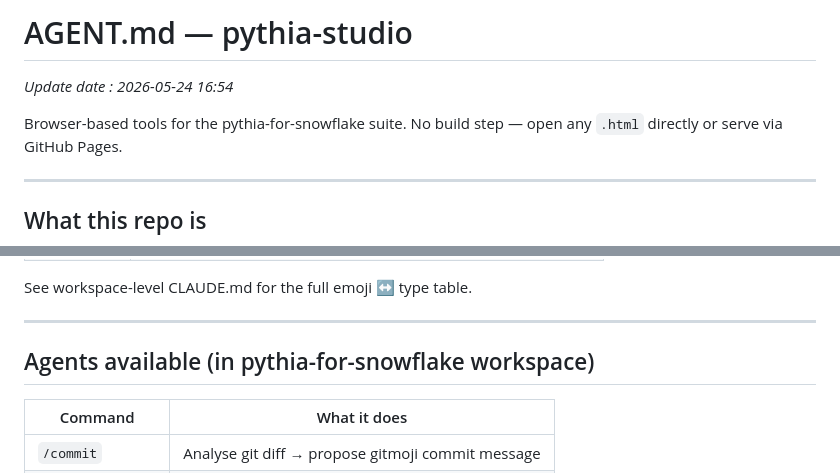
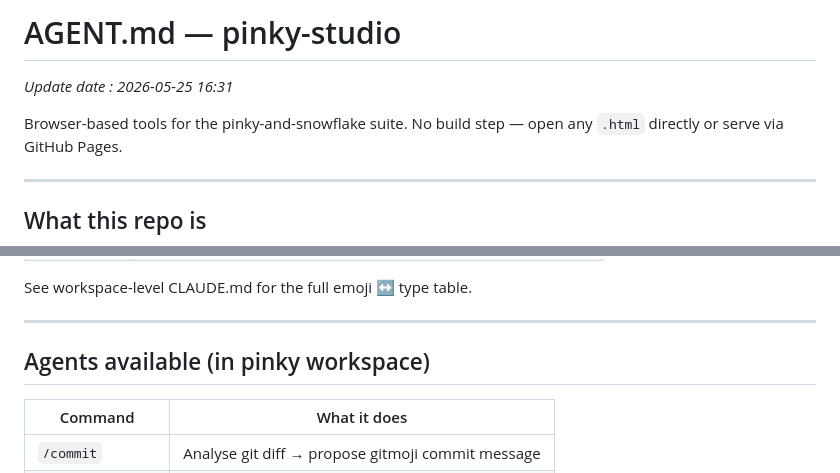
Before and after one commit to pythia-for-snowflake/pythia-studio, a Markdown page: AGENT.md, 2 parts joined by grey strips. Rendered like a GitHub page.

```diff
--- a/AGENT.md
+++ b/AGENT.md
@@ -1,7 +1,7 @@
-# AGENT.md — pythia-studio
-*Update date : 2026-05-24 16:54*
+# AGENT.md — pinky-studio
+*Update date : 2026-05-25 16:31*
 
-Browser-based tools for the pythia-for-snowflake suite.
+Browser-based tools for the pinky-and-snowflake suite.
 No build step — open any `.html` directly or serve via GitHub Pages.
 
 ---
@@ -102,7 +102,7 @@ See workspace-level CLAUDE.md for the full emoji ↔ type table.
 
 ---
 
-## Agents available (in pythia-for-snowflake workspace)
+## Agents available (in pinky workspace)
 
 | Command | What it does |
 |---------|-------------|
```
Also changed, not shown: README.md (+13 -13 lines).
